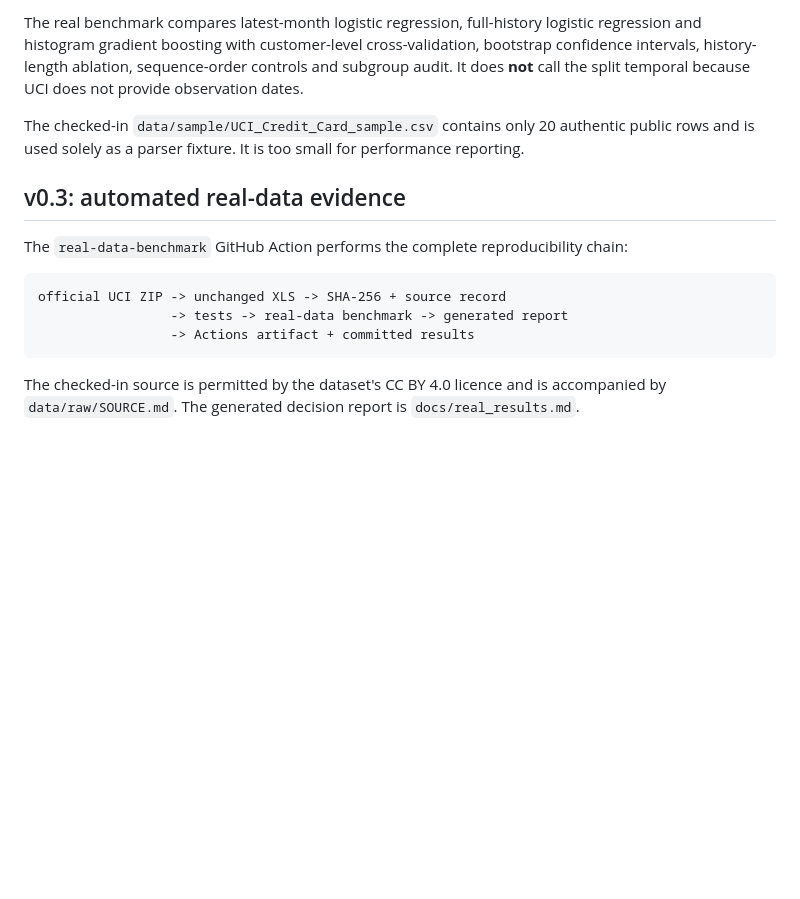
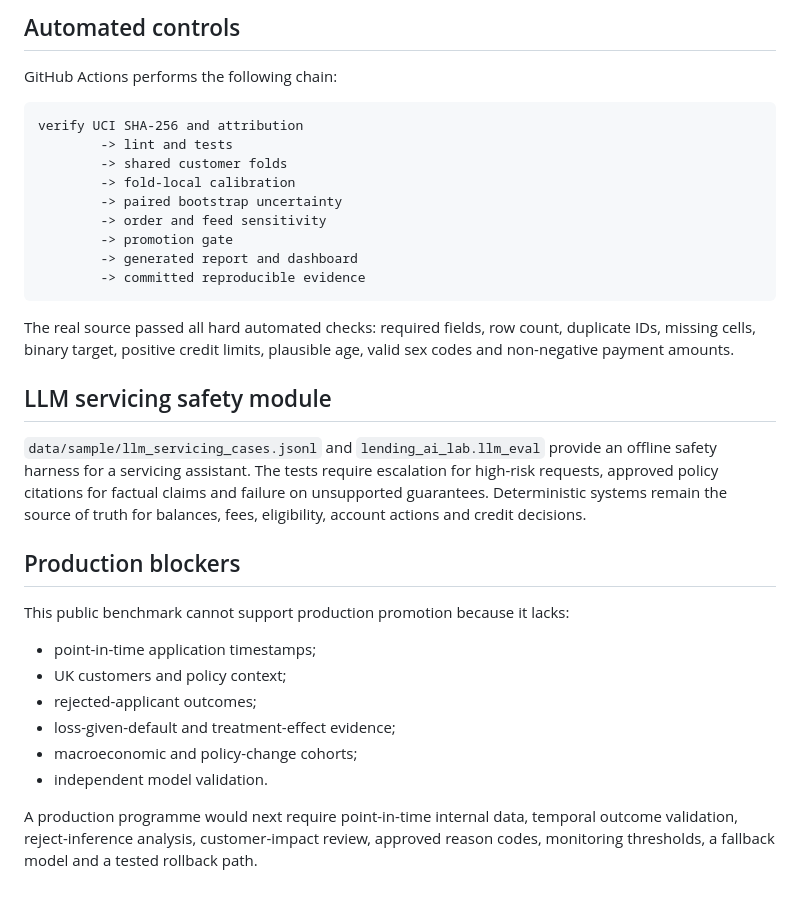
Before and after one commit to xm2325/lending_ai, a Markdown page: README.md, the part around one of its changes. Rendered like a GitHub page; blank space fills up the shorter version.

````diff
--- a/README.md
+++ b/README.md
@@ -120,17 +146,36 @@ artifacts_real/real_summary.json
 ```
 
-The real benchmark compares latest-month logistic regression, full-history logistic regression and histogram gradient boosting with customer-level cross-validation, bootstrap confidence intervals, history-length ablation, sequence-order controls and subgroup audit. It does **not** call the split temporal because UCI does not provide observation dates.
+## Automated controls
 
-The checked-in `data/sample/UCI_Credit_Card_sample.csv` contains only 20 authentic public rows and is used solely as a parser fixture. It is too small for performance reporting.
-
-## v0.3: automated real-data evidence
-
-The `real-data-benchmark` GitHub Action performs the complete reproducibility chain:
+GitHub Actions performs the following chain:
 
 ```text
-official UCI ZIP -> unchanged XLS -> SHA-256 + source record
-                 -> tests -> real-data benchmark -> generated report
-                 -> Actions artifact + committed results
+verify UCI SHA-256 and attribution
+        -> lint and tests
+        -> shared customer folds
+        -> fold-local calibration
+        -> paired bootstrap uncertainty
+        -> order and feed sensitivity
+        -> promotion gate
+        -> generated report and dashboard
+        -> committed reproducible evidence
 ```
 
-The checked-in source is permitted by the dataset's CC BY 4.0 licence and is accompanied by `data/raw/SOURCE.md`. The generated decision report is `docs/real_results.md`.
+The real source passed all hard automated checks: required fields, row count, duplicate IDs, missing cells, binary target, positive credit limits, plausible age, valid sex codes and non-negative payment amounts.
+
+## LLM servicing safety module
+
+`data/sample/llm_servicing_cases.jsonl` and `lending_ai_lab.llm_eval` provide an offline safety harness for a servicing assistant. The tests require escalation for high-risk requests, approved policy citations for factual claims and failure on unsupported guarantees. Deterministic systems remain the source of truth for balances, fees, eligibility, account actions and credit decisions.
+
+## Production blockers
+
+This public benchmark cannot support production promotion because it lacks:
+
+- point-in-time application timestamps;
+- UK customers and policy context;
+- rejected-applicant outcomes;
+- loss-given-default and treatment-effect evidence;
+- macroeconomic and policy-change cohorts;
+- independent model validation.
+
+A production programme would next require point-in-time internal data, temporal outcome validation, reject-inference analysis, customer-impact review, approved reason codes, monitoring thresholds, a fallback model and a tested rollback path.
````
Also changed, not shown: other parts of README.md (+117 -91 lines).
